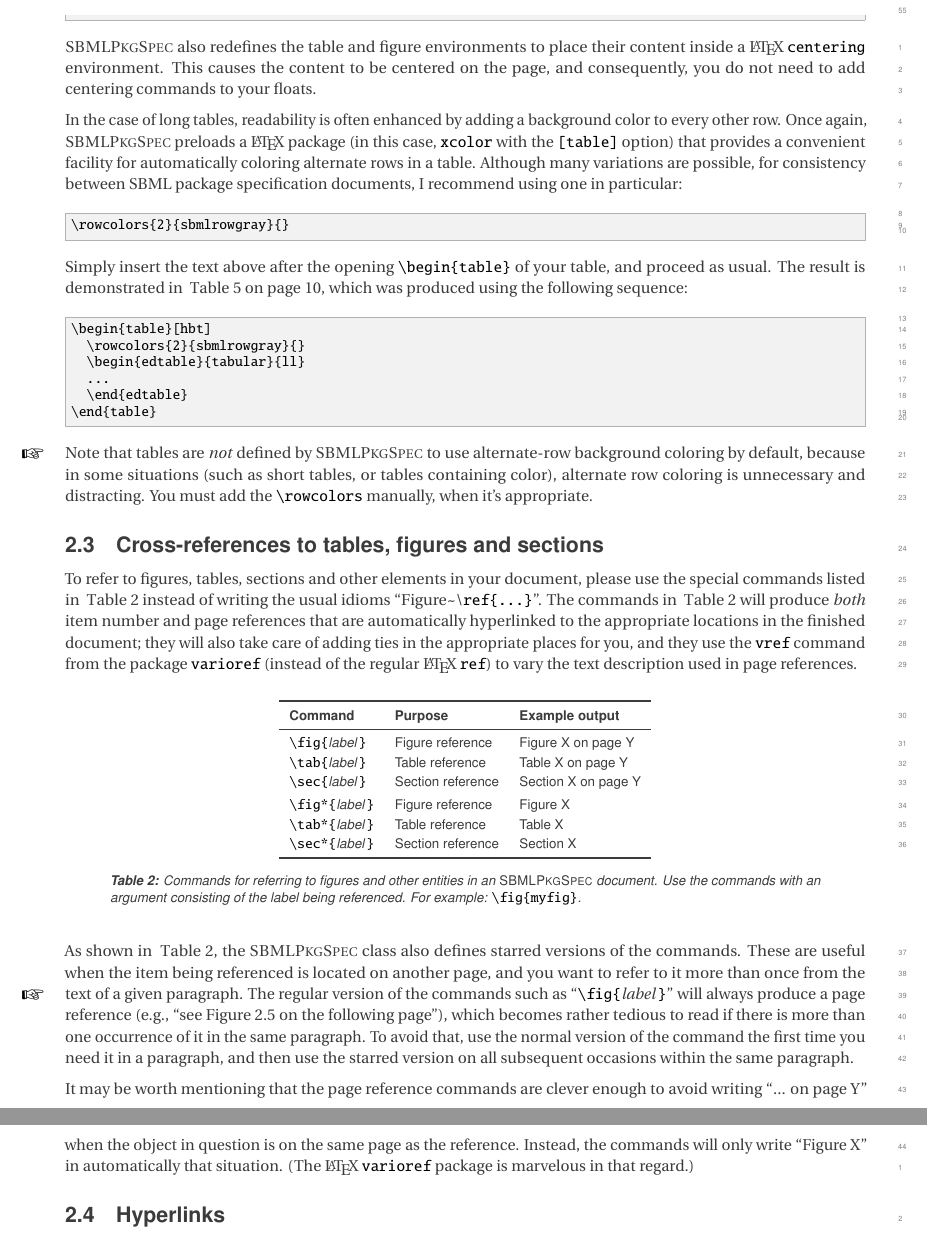
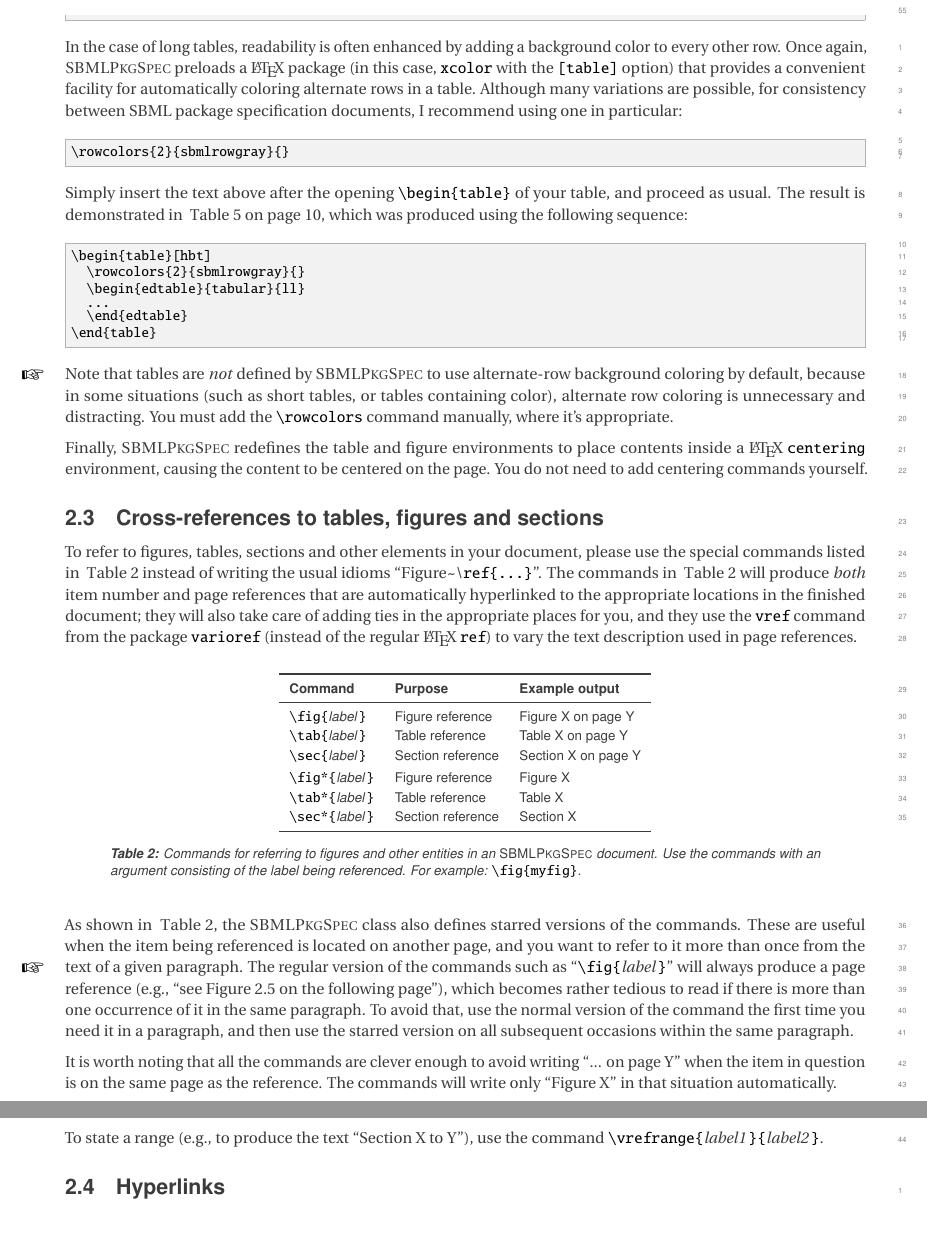
Before and after one commit to sbmlteam/specifications-tex, a LaTeX document (sbmlpkgspec/sbmlpkgspec-doc.tex): two parts of pages 6 and 7 of 17, joined at a grey line, cut so that both start at the same text. Compiled offline with pdfLaTeX.

Commit message:
Updated documentation a little bit and added mention of the \vrefrange{}{} command.

```diff
--- a/sbmlpkgspec/sbmlpkgspec-doc.tex
+++ b/sbmlpkgspec/sbmlpkgspec-doc.tex
@@ -324,11 +323,6 @@ be used to produce attractive tables.  The following text is what produced
 \end{table}
 \end{example}
 
-\sbmlpkg also redefines the table and figure environments to place their
-content inside a \latex \texttt{centering} environment.  This causes the
-content to be centered on the page, and consequently, you do not need to add
-centering commands to your floats.
-
 In the case of long tables, readability is often enhanced by adding a
 background color to every other row.  Once again, \sbmlpkg preloads a
 \latex package (in this case, \texttt{xcolor} with the \texttt{[table]}
@@ -348,8 +342,8 @@ which was produced using the following sequence:
 \begin{example}[style=latex]
 \begin{table}[hbt]
   \rowcolors{2}{sbmlrowgray}{}
-  \begin{edtable}{tabular}{ll}
-  ...
+  \begin{edtable}{tabular}{ll}|\vspace*{-0.4ex}|
+  ...|\vspace*{-0.4ex}|
   \end{edtable}
 \end{table}
 \end{example}
@@ -357,8 +351,13 @@ which was produced using the following sequence:
 Note \notice that tables are \emph{not} defined by \sbmlpkg to use
 alternate-row background coloring by default, because in some situations
 (such as short tables, or tables containing color), alternate row coloring is
-unnecessary and distracting.  You must add the \cmd{rowcolors} manually, when
-it's appropriate.
+unnecessary and distracting.  You must add the \cmd{rowcolors} command
+manually, where it's appropriate.
+
+Finally, \sbmlpkg redefines the table and figure environments to place
+contents inside a \latex \texttt{centering} environment, causing the content
+to be centered on the page.  You do not need to add centering commands
+yourself.
 
 
 \subsection{Cross-references to tables, figures and sections}
@@ -418,11 +417,14 @@ it in the same paragraph.  To avoid that, use the normal version of the
 command the first time you need it in a paragraph, and then use the starred
 version on all subsequent occasions within the same paragraph.
 
-It may be worth mentioning that the page reference commands are clever enough
-to avoid writing ``... on page Y'' when the object in question is on the same
-page as the reference.  Instead, the commands will only write ``Figure~X'' in
-automatically that situation.  (The \latex \texttt{varioref} package is
-marvelous in that regard.)
+It is worth noting that all the commands are clever enough to avoid writing
+``... on page Y'' when the item in question is on the same page as the
+reference.  The commands will write only ``Figure~X'' in that situation
+automatically.
+
+To state a range (e.g., to produce the text ``Section X to Y''), use the
+command \texttt{\textbackslash
+  vrefrange\{}\emph{label1\,}\texttt{\}\{}\emph{label2\,}\texttt{\}}.
 
 
 \subsection{Hyperlinks}
```
Also changed, not shown: sbmlpkgspec/sbmlpkgspec-doc.tex (5 more changed lines).
